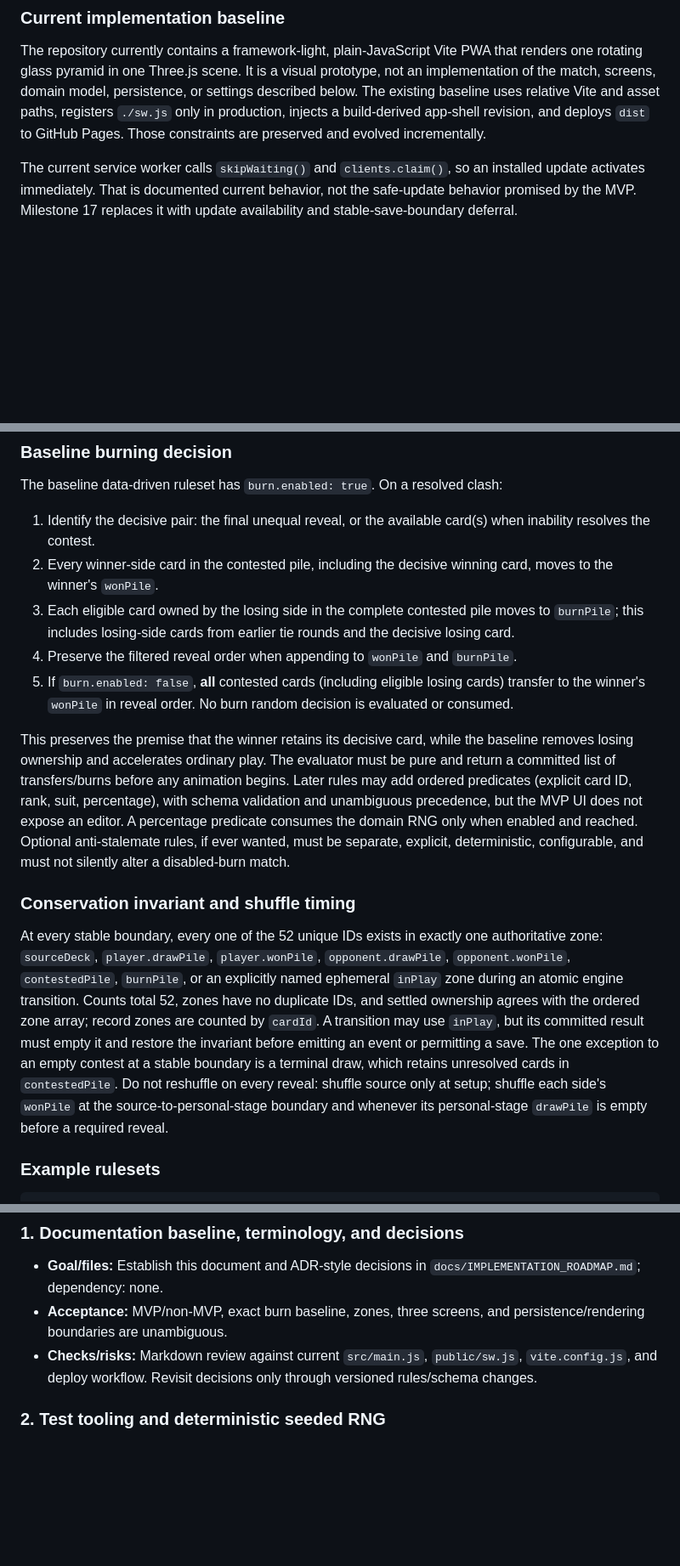
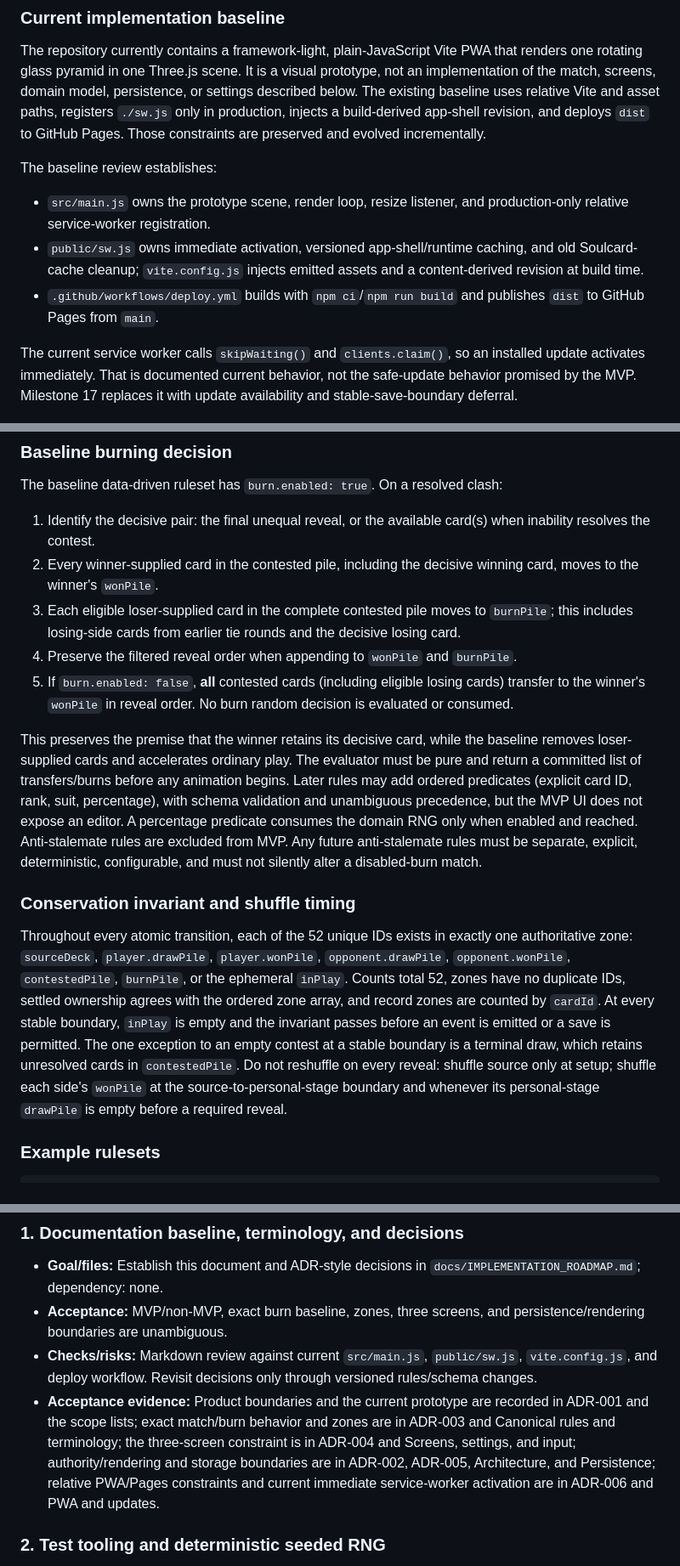
Before and after one commit to pompomon/soulcard, a Markdown page: docs/IMPLEMENTATION_ROADMAP.md, 3 parts joined by grey strips. Shown at 85% size. Rendered like a GitHub page; blank space fills up the shorter version.

Commit message:
Reconcile roadmap rules and platform baseline
Co-authored-by: pompomon <2802155+pompomon@users.noreply.github.com>

```diff
--- a/docs/IMPLEMENTATION_ROADMAP.md
+++ b/docs/IMPLEMENTATION_ROADMAP.md
@@ -22,6 +22,16 @@ an implementation of the match, screens, domain model, persistence, or settings
 described below. The existing baseline uses relative Vite and asset paths, registers
 `./sw.js` only in production, injects a build-derived app-shell revision, and deploys
 `dist` to GitHub Pages. Those constraints are preserved and evolved incrementally.
+
+The baseline review establishes:
+
+- `src/main.js` owns the prototype scene, render loop, resize listener, and
+  production-only relative service-worker registration.
+- `public/sw.js` owns immediate activation, versioned app-shell/runtime caching, and old
+  Soulcard-cache cleanup; `vite.config.js` injects emitted assets and a content-derived
+  revision at build time.
+- `.github/workflows/deploy.yml` builds with `npm ci`/`npm run build` and publishes
+  `dist` to GitHub Pages from `main`.
 
 The current service worker calls `skipWaiting()` and `clients.claim()`, so an installed
 update activates immediately. That is documented current behavior, not the safe-update
@@ -202,9 +212,9 @@ The baseline data-driven ruleset has `burn.enabled: true`. On a resolved clash:
 
 1. Identify the decisive pair: the final unequal reveal, or the available card(s)
    when inability resolves the contest.
-2. Every winner-side card in the contested pile, including the decisive winning card,
+2. Every winner-supplied card in the contested pile, including the decisive winning card,
    moves to the winner's `wonPile`.
-3. Each eligible card owned by the losing side in the complete contested pile moves to
+3. Each eligible loser-supplied card in the complete contested pile moves to
    `burnPile`; this includes losing-side cards from earlier tie rounds and the
    decisive losing card.
 4. Preserve the filtered reveal order when appending to `wonPile` and `burnPile`.
@@ -213,26 +223,26 @@ The baseline data-driven ruleset has `burn.enabled: true`. On a resolved clash:
    evaluated or consumed.
 
 This preserves the premise that the winner retains its decisive card, while the
-baseline removes losing ownership and accelerates ordinary play. The evaluator must
+baseline removes loser-supplied cards and accelerates ordinary play. The evaluator must
 be pure and return a committed list of transfers/burns before any animation begins.
 Later rules may add ordered predicates (explicit card ID, rank, suit, percentage),
 with schema validation and unambiguous precedence, but the MVP UI does not expose an
 editor. A percentage predicate consumes the domain RNG only when enabled and reached.
-Optional anti-stalemate rules, if ever wanted, must be separate, explicit,
-deterministic, configurable, and must not silently alter a disabled-burn match.
+Anti-stalemate rules are excluded from MVP. Any future anti-stalemate rules must be
+separate, explicit, deterministic, configurable, and must not silently alter a
+disabled-burn match.
 
 ### Conservation invariant and shuffle timing
 
-At every stable boundary, every one of the 52 unique IDs exists in exactly one
+Throughout every atomic transition, each of the 52 unique IDs exists in exactly one
 authoritative zone: `sourceDeck`, `player.drawPile`, `player.wonPile`,
-`opponent.drawPile`, `opponent.wonPile`, `contestedPile`, `burnPile`, or an explicitly
-named ephemeral `inPlay` zone during an atomic engine transition. Counts total 52,
-zones have no duplicate IDs, and settled ownership agrees with the ordered zone array;
-record zones are counted by `cardId`. A transition may use `inPlay`, but its committed
-result must empty it and restore the invariant before emitting an event or permitting
-a save. The one exception to an empty contest at a stable boundary is a terminal draw,
-which retains unresolved cards in `contestedPile`. Do not reshuffle on every reveal:
-shuffle source only at setup; shuffle each side's `wonPile` at the
+`opponent.drawPile`, `opponent.wonPile`, `contestedPile`, `burnPile`, or the ephemeral
+`inPlay`. Counts total 52, zones have no duplicate IDs, settled ownership agrees with
+the ordered zone array, and record zones are counted by `cardId`. At every stable
+boundary, `inPlay` is empty and the invariant passes before an event is emitted or a
+save is permitted. The one exception to an empty contest at a stable boundary is a
+terminal draw, which retains unresolved cards in `contestedPile`. Do not reshuffle on
+every reveal: shuffle source only at setup; shuffle each side's `wonPile` at the
 source-to-personal-stage boundary and whenever its personal-stage `drawPile` is empty
 before a required reveal.
 
@@ -531,6 +541,12 @@ reviewable PR.
 - **Checks/risks:** Markdown review against current `src/main.js`, `public/sw.js`,
   `vite.config.js`, and deploy workflow. Revisit decisions only through versioned
   rules/schema changes.
+- **Acceptance evidence:** Product boundaries and the current prototype are recorded in
+  ADR-001 and the scope lists; exact match/burn behavior and zones are in ADR-003 and
+  Canonical rules and terminology; the three-screen constraint is in ADR-004 and
+  Screens, settings, and input; authority/rendering and storage boundaries are in
+  ADR-002, ADR-005, Architecture, and Persistence; relative PWA/Pages constraints and
+  current immediate service-worker activation are in ADR-006 and PWA and updates.
 
 ### 2. Test tooling and deterministic seeded RNG
 - **Goal/files:** Add existing-project-compatible test runner/config and
```
Also changed, not shown: other parts of docs/IMPLEMENTATION_ROADMAP.md (+9 -8 lines).
